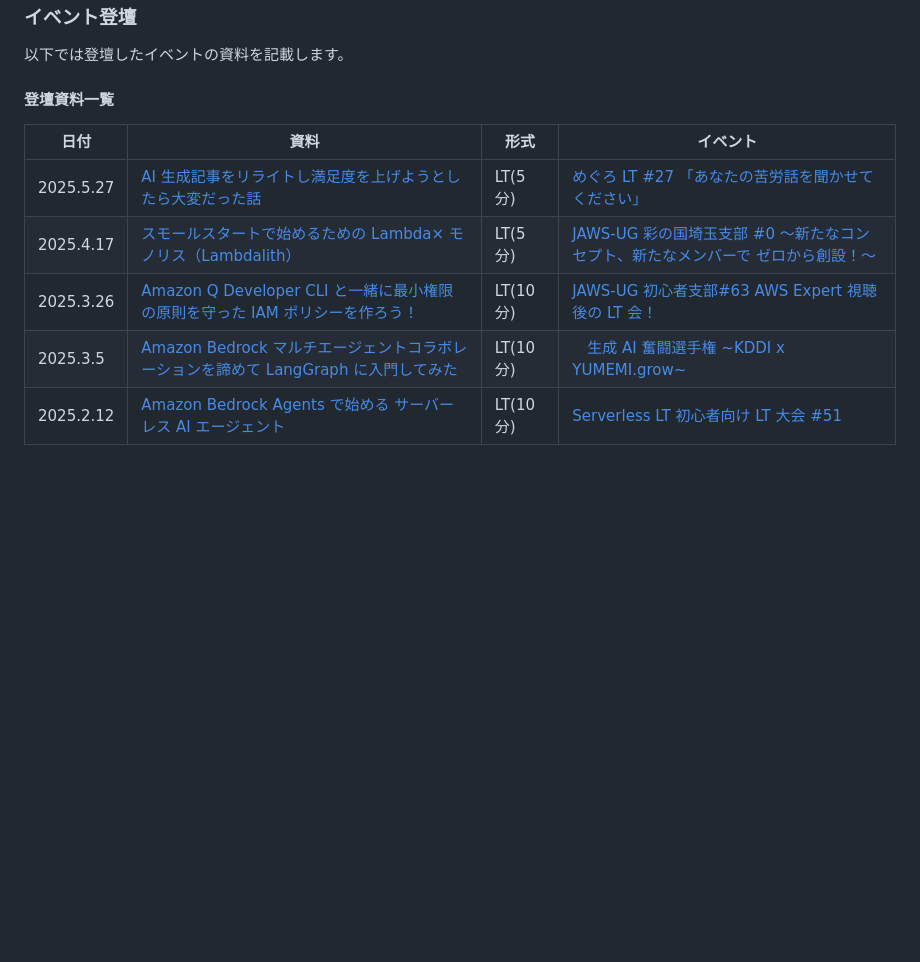
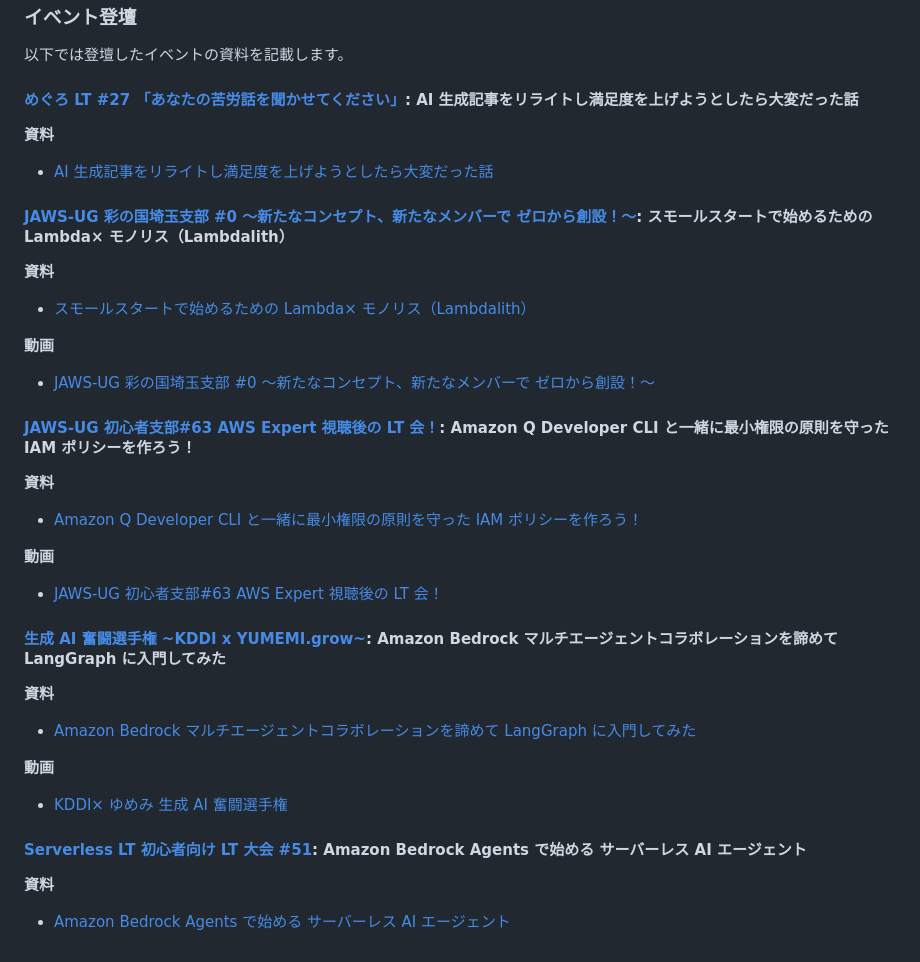
Before and after one commit to aki-kii/aboutme, a Markdown page: public/README.md, the part around the change printed below. GitHub-like rendering; blank space fills up the shorter version.

Commit message:
update: イベント登壇資料を埋め込み形式に変更

```diff
--- a/public/README.md
+++ b/public/README.md
@@ -203,12 +203,44 @@ Python（Flask, Pytest, Pydantic, boto3）を用いた WebAPI およびバッチ
 
 以下では登壇したイベントの資料を記載します。
 
-#### 登壇資料一覧
+#### [めぐろ LT #27 「あなたの苦労話を聞かせてください」](https://meguro-lt.connpass.com/event/344505/): AI 生成記事をリライトし満足度を上げようとしたら大変だった話
 
-| 日付      | 資料                                                                                                                                                                                                            | 形式      | イベント                                                                                                                                       |
-| --------- | --------------------------------------------------------------------------------------------------------------------------------------------------------------------------------------------------------------- | --------- | ---------------------------------------------------------------------------------------------------------------------------------------------- |
-| 2025.5.27 | [AI 生成記事をリライトし満足度を上げようとしたら大変だった話](https://speakerdeck.com/akihisaikeda/aisheng-cheng-ji-shi-woriraitosiman-zu-du-woshang-keyoutositarada-bian-tatutahua)                        | LT(5 分)  | [めぐろ LT #27 「あなたの苦労話を聞かせてください」](https://meguro-lt.connpass.com/event/344505/)                                             |
-| 2025.4.17 | [スモールスタートで始めるための Lambda× モノリス（Lambdalith）](https://speakerdeck.com/akihisaikeda/sumorusutatodeshi-merutamenolambdaxmonorisu)                                                               | LT(5 分)  | [JAWS-UG 彩の国埼玉支部 #0 ～新たなコンセプト、新たなメンバーで ゼロから創設！～](https://jawsug-sainokuni-saitama.connpass.com/event/349202/) |
-| 2025.3.26 | [Amazon Q Developer CLI と一緒に最小権限の原則を守った IAM ポリシーを作ろう！](https://speakerdeck.com/akihisaikeda/amazon-q-developer-clito-xu-nizui-xiao-quan-xian-noyuan-ze-woshou-tutaiamhorisiwozuo-rou) | LT(10 分) | [JAWS-UG 初心者支部#63 AWS Expert 視聴後の LT 会！](https://jawsug-bgnr.connpass.com/event/346386/)                                            |
-| 2025.3.5  | [Amazon Bedrock マルチエージェントコラボレーションを諦めて LangGraph に入門してみた](https://speakerdeck.com/akihisaikeda/amazon-bedrockmarutiezientokoraboresiyonwodi-metelanggraphniru-men-sitemita)          | LT(10 分) | 　[生成 AI 奮闘選手権 ~KDDI x YUMEMI.grow~](https://yumemi.connpass.com/event/344395/)                                                         |
-| 2025.2.12 | [Amazon Bedrock Agents で始める サーバーレス AI エージェント](https://speakerdeck.com/akihisaikeda/amazon-bedrock-agentsdeshi-meru-sabaresuaieziento)                                                           | LT(10 分) | [Serverless LT 初心者向け LT 大会 #51](https://serverlesslt.connpass.com/event/343012/)                                                        |
+**資料**
+
+- [AI 生成記事をリライトし満足度を上げようとしたら大変だった話](https://speakerdeck.com/player/6101e0696291453385b6f6fe57e04657)
+
+#### [JAWS-UG 彩の国埼玉支部 #0 ～新たなコンセプト、新たなメンバーで ゼロから創設！～](https://jawsug-sainokuni-saitama.connpass.com/event/349202/): スモールスタートで始めるための Lambda× モノリス（Lambdalith）
+
+**資料**
+
+- [スモールスタートで始めるための Lambda× モノリス（Lambdalith）](https://speakerdeck.com/player/ef5dbcbb65c44dd0bc17ebbd8a92e831)
+
+**動画**
+
+- [JAWS-UG 彩の国埼玉支部 #0 ～新たなコンセプト、新たなメンバーで ゼロから創設！～](https://www.youtube.com/embed/lGyVvrTil_w?si=dBmOjSWibL4c3-uU&start=3904)
+
+#### [JAWS-UG 初心者支部#63 AWS Expert 視聴後の LT 会！](https://jawsug-bgnr.connpass.com/event/346386/): Amazon Q Developer CLI と一緒に最小権限の原則を守った IAM ポリシーを作ろう！
+
+**資料**
+
+- [Amazon Q Developer CLI と一緒に最小権限の原則を守った IAM ポリシーを作ろう！](https://speakerdeck.com/player/88efffe21bc14cf49336d5ec1a057bf2)
+
+**動画**
+
+- [JAWS-UG 初心者支部#63 AWS Expert 視聴後の LT 会！](https://www.youtube.com/embed/ueeGd4EBCrk?si=tlB8oVLnHYhYfJ3d&start=998)
+
+#### [生成 AI 奮闘選手権 ~KDDI x YUMEMI.grow~](https://yumemi.connpass.com/event/344395/): Amazon Bedrock マルチエージェントコラボレーションを諦めて LangGraph に入門してみた
+
+**資料**
+
+- [Amazon Bedrock マルチエージェントコラボレーションを諦めて LangGraph に入門してみた](https://speakerdeck.com/player/b660c3edef12456a91e49a94b9ab3fff)
+
+**動画**
+
+- [KDDI× ゆめみ 生成 AI 奮闘選手権](https://www.youtube.com/embed/tWkEznR5ilI?si=gF-EVDpKuHEPLIrA&start=5713)
+
+#### [Serverless LT 初心者向け LT 大会 #51](https://serverlesslt.connpass.com/event/343012/): Amazon Bedrock Agents で始める サーバーレス AI エージェント
+
+**資料**
+
+- [Amazon Bedrock Agents で始める サーバーレス AI エージェント](https://speakerdeck.com/player/420f8d143c3f487fac641954aada8f59)
```
Also changed, not shown: other parts of public/README.md (+1 -1 lines).
